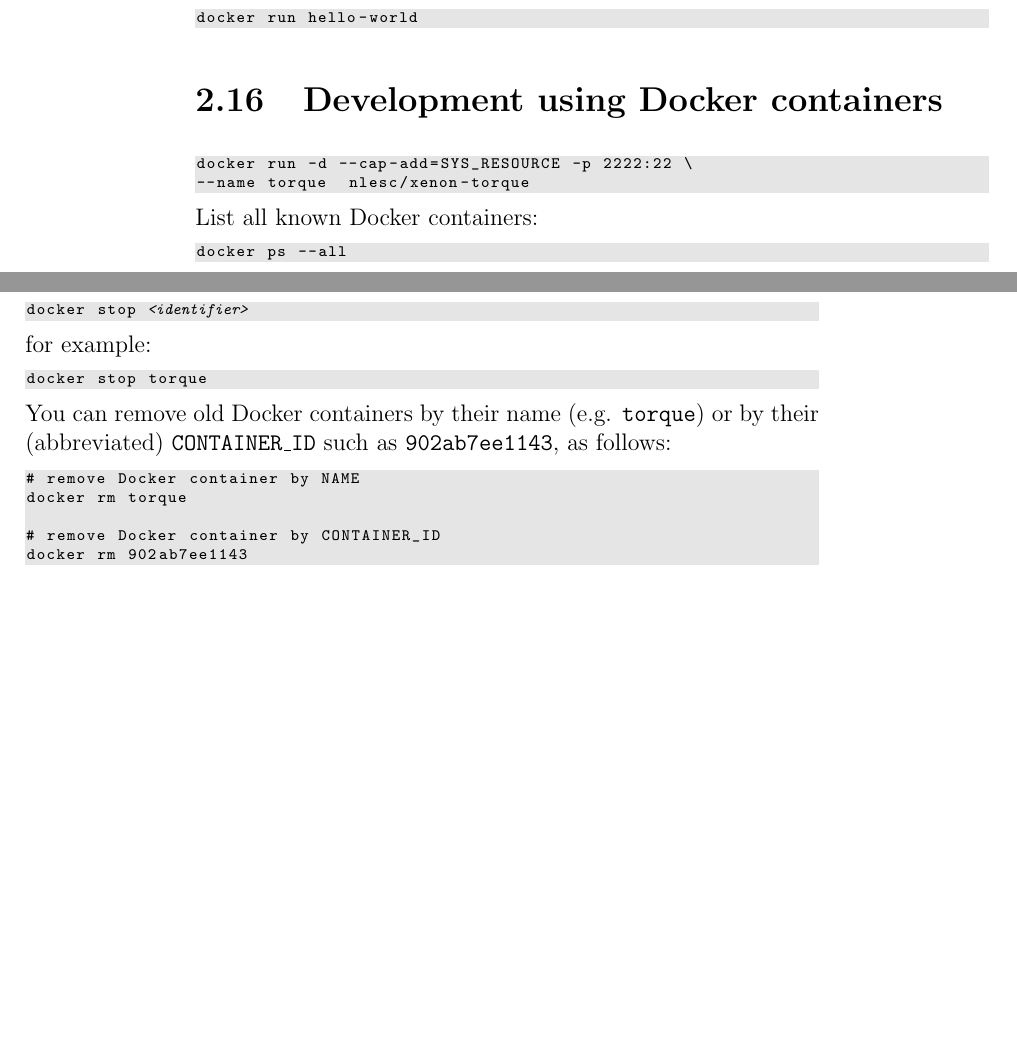
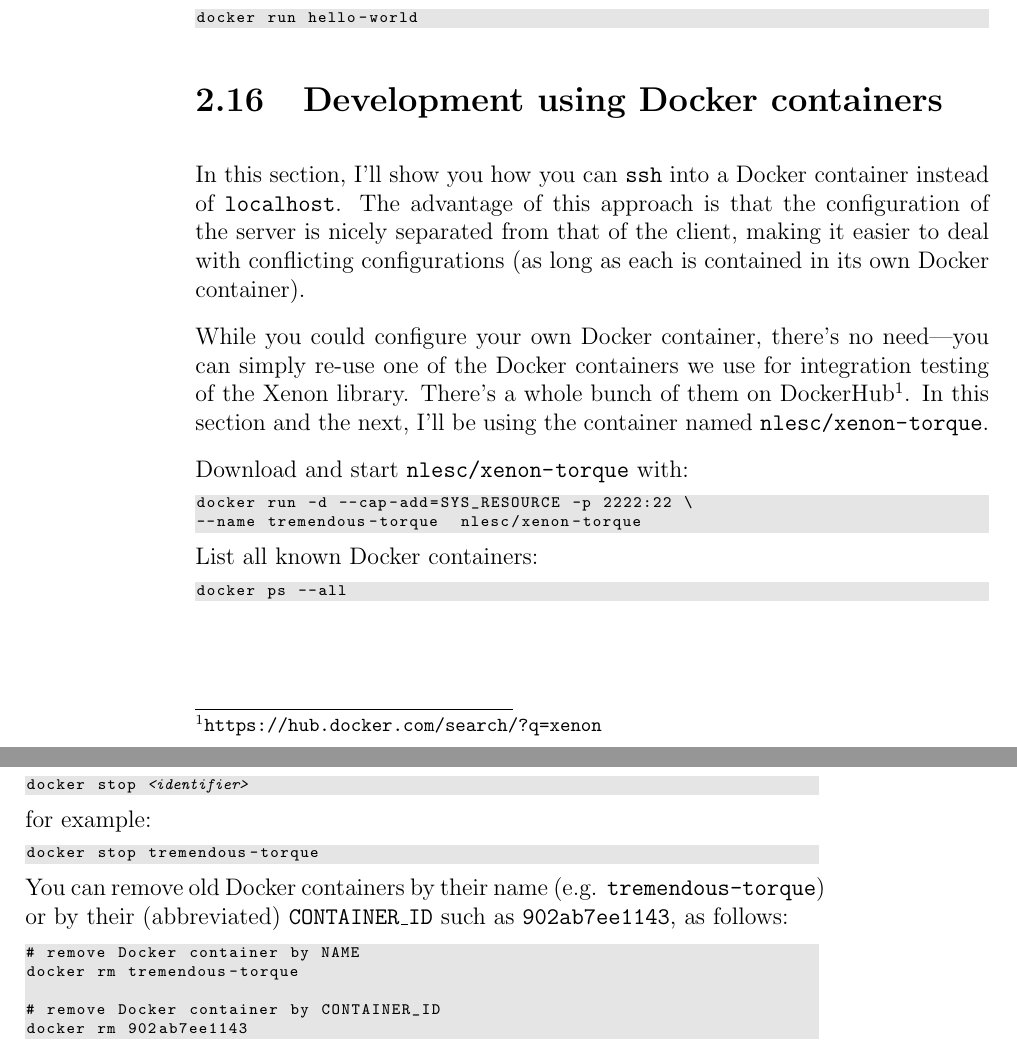
Before and after one commit to xenon-middleware/xenon-tutorial, a LaTeX thesis (doc/tutorial/xenon-tutorial.tex): two parts of pages 29 and 30 of 33 before the commit and two parts of pages 29 and 30 of 34 after it, joined at a grey line, cut so that both start at the same text, the shorter picture padded with empty space. Compiled offline with pdfLaTeX.

Commit message:
more docker container text

```diff
--- a/doc/tutorial/xenon-tutorial.tex
+++ b/doc/tutorial/xenon-tutorial.tex
@@ -903,11 +903,18 @@ docker run hello-world
 \index{Docker}
 \index{Docker!development using containers}
 
+In this section, I'll show you how you can \texttt{ssh} into a Docker container instead of \url{localhost}. The advantage of this approach is that the configuration of the server is nicely separated from that of the client, making it easier to deal with conflicting configurations (as long as each is contained in its own Docker container).
 
+While you could configure your own Docker container, there's no need---you can simply re-use one of the Docker containers we use for integration testing of the Xenon library. There's a whole bunch of them on DockerHub\footnote{\url{https://hub.docker.com/search/?q=xenon}}. In this section and the next, I'll be using the container named \url{nlesc/xenon-torque}.
+
+\Needspace{5\baselineskip}
+Download and start \url{nlesc/xenon-torque} with:
 \begin{lstlisting}[style=basic,style=bash,escapeinside={(*@}{@*)}]
 docker run -d --cap-add=SYS_RESOURCE -p 2222:22 \
---name torque  nlesc/xenon-torque
+--name tremendous-torque  nlesc/xenon-torque
 \end{lstlisting}
+
+% FIXME this is where I left off
 
 List all known Docker containers:
 \begin{lstlisting}[style=basic,style=bash,escapeinside={(*@}{@*)}]
@@ -936,19 +943,19 @@ drwxr-xr-x 4 xenon xenon 4096 Sep 30 09:24 xenon_test
 
 Now that you've verified that the Docker container works, \texttt{logout} of it.
 
-Docker containers are identified either by their \texttt{NAME}, such as \texttt{torque}, or by their \texttt{CONTAINER\_ID}, such as \texttt{902ab7ee1143}. Containers can be stopped by:
+Docker containers are identified either by their \texttt{NAME}, such as \texttt{tremendous-torque}, or by their \texttt{CONTAINER\_ID}, such as \texttt{902ab7ee1143}. Containers can be stopped by:
 \begin{lstlisting}[style=basic,style=bash,escapeinside={(*@}{@*)}]
 docker stop (*@\textit{<identifier>}@*)
 \end{lstlisting}
 for example:
 \begin{lstlisting}[style=basic,style=bash,escapeinside={(*@}{@*)}]
-docker stop torque
+docker stop tremendous-torque
 \end{lstlisting}
 
-You can remove old Docker containers by their name (e.g. \texttt{torque}) or by their (abbreviated) \texttt{CONTAINER\_ID} such as \texttt{902ab7ee1143}, as follows:
+You can remove old Docker containers by their name (e.g. \texttt{tremendous-torque}) or by their (abbreviated) \texttt{CONTAINER\_ID} such as \texttt{902ab7ee1143}, as follows:
 \begin{lstlisting}[style=basic,style=bash,escapeinside={(*@}{@*)}]
 # remove Docker container by NAME
-docker rm torque
+docker rm tremendous-torque
 
 # remove Docker container by CONTAINER_ID
 docker rm 902ab7ee1143
```
Also changed, not shown: doc/tutorial/xenon-tutorial.pdf, doc/tutorial/xenon-tutorial.tex (4 more changed lines), 1 other file.
